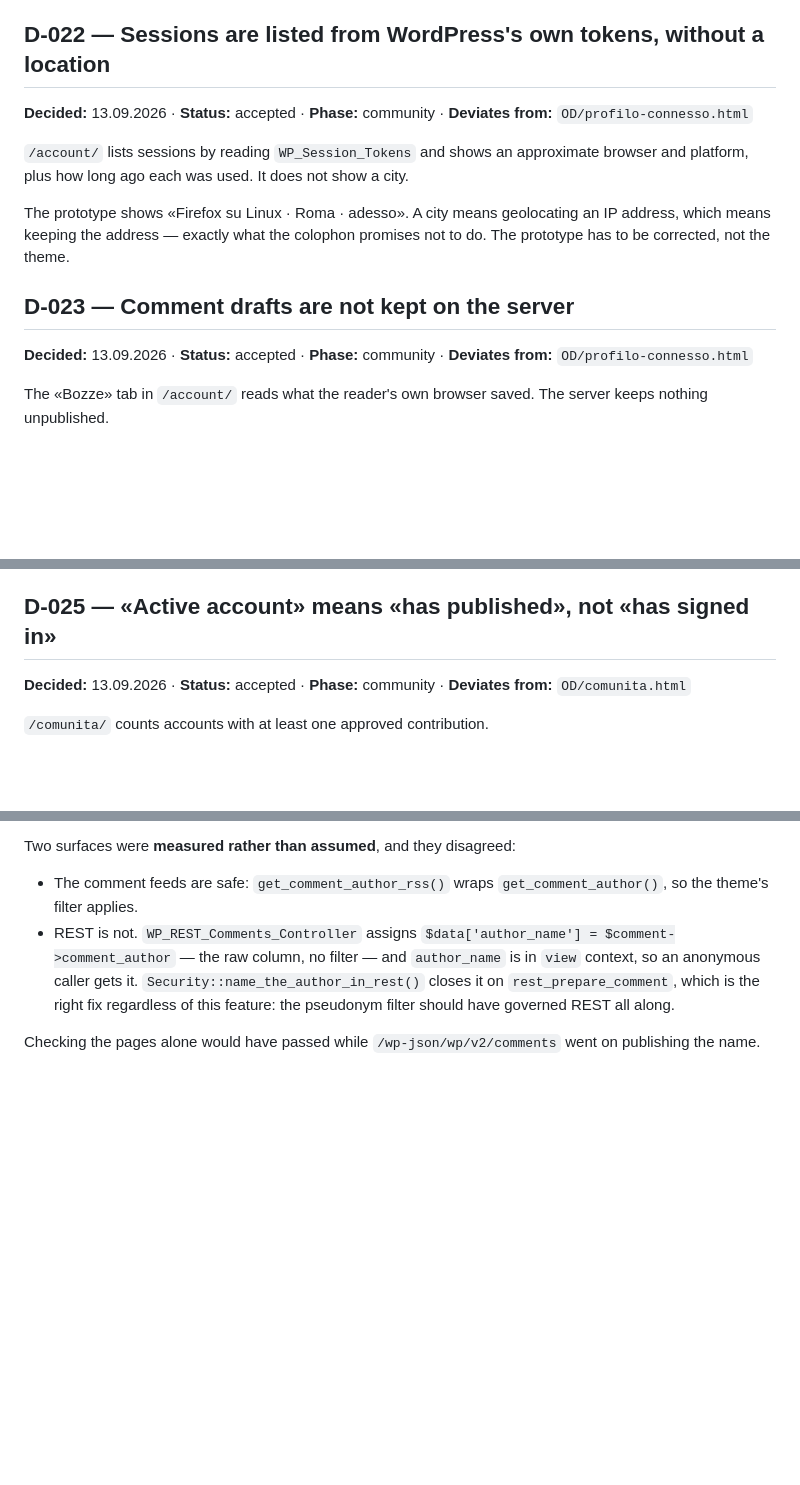
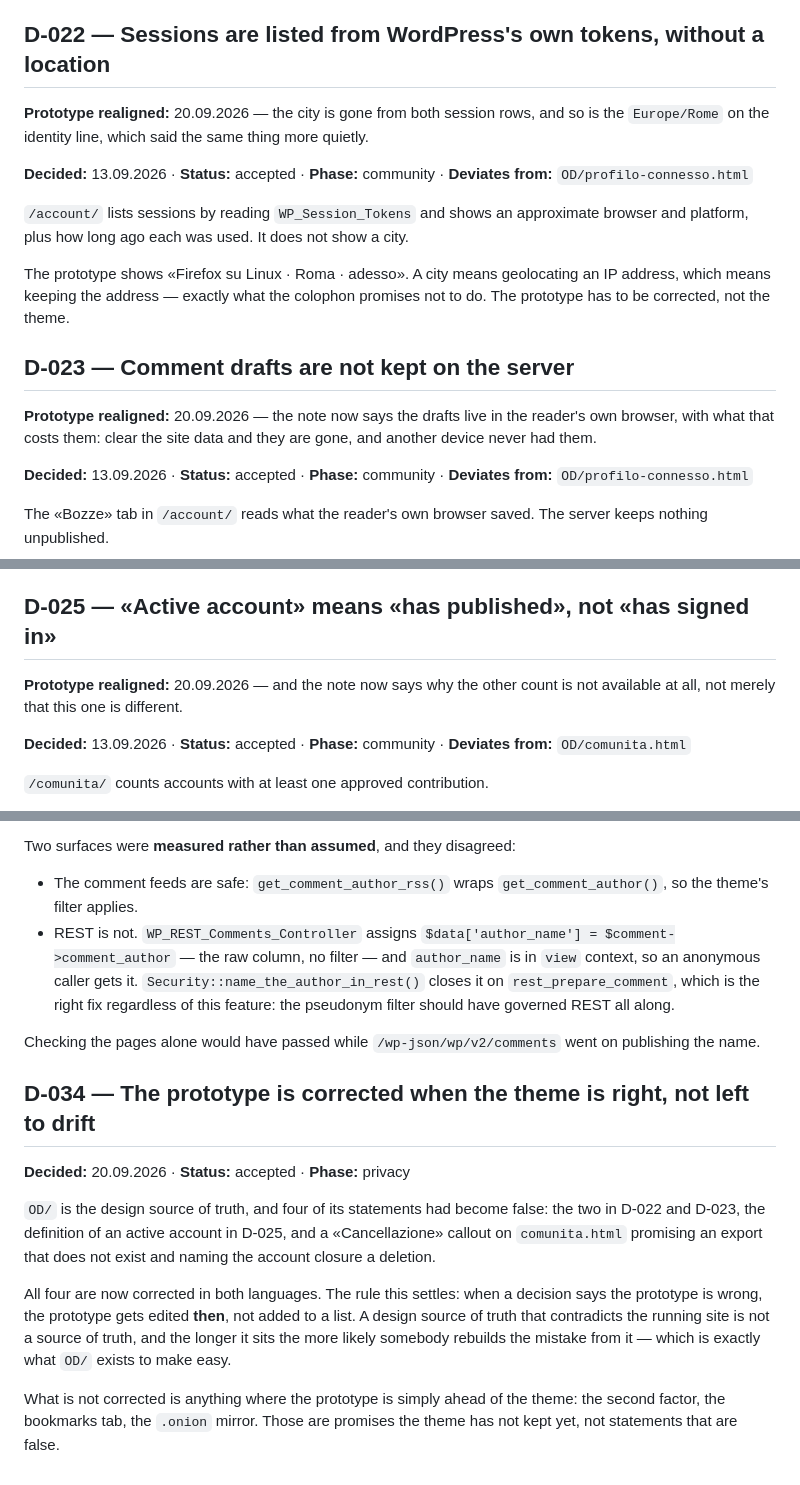
Before and after one commit to leorsida/lupin3rd, a Markdown page: docs/llmwiki/13-decisions.md, 3 parts joined by grey strips. GitHub-like rendering; blank space fills up the shorter version.

Commit message:
Record the OD realignment: four statements the prototype had wrong
The edits are in OD/, which is outside this repository; what belongs
here is the decision log saying they happened and why.

D-022, D-023 and D-025 have carried «the prototype has to be corrected»
since 13 September without anybody correcting it, and the «Cancellazione»
callout removed from /comunita/ yesterday was still sitting in both
prototype languages. Four statements a designer could have rebuilt the
site from, three of them promising exactly the data this site says it
does not keep.

Two of the fixes went further than the decision asked. D-022 names a
city; the identity line underneath also read «fuso Europe/Rome», which
is the same disclosure said more quietly, and it is gone too. D-025's
note now says the other count is not available at all — there is no
sign-in log to compute it from — instead of only stating a different
definition, because «we measure it differently» invites somebody to ask
for the usual measure.

D-034 settles the rule: a prototype that contradicts the running site is
not a source of truth, and correcting it is part of the decision rather
than a follow-up. What stays untouched is where OD is merely ahead of
the theme — the second factor, bookmarks, the .onion mirror are promises
not yet kept, not false statements.

Co-Authored-By: Claude Opus 5 <noreply@anthropic.com>
Claude-Session: https://claude.ai/code/session_01WBuvQhEj14mtZtXQ5Abs5i

```diff
--- a/docs/llmwiki/13-decisions.md
+++ b/docs/llmwiki/13-decisions.md
@@ -380,6 +380,7 @@ correctly; theming them is its own piece of work and is not pretended to be
 done here.
 
 ## D-022 — Sessions are listed from WordPress's own tokens, without a location
+**Prototype realigned:** 20.09.2026 — the city is gone from both session rows, and so is the `Europe/Rome` on the identity line, which said the same thing more quietly.
 
 **Decided:** 13.09.2026 · **Status:** accepted · **Phase:** community
 · **Deviates from:** `OD/profilo-connesso.html`
@@ -393,6 +394,7 @@ geolocating an IP address, which means keeping the address — exactly what the
 colophon promises not to do. The prototype has to be corrected, not the theme.
 
 ## D-023 — Comment drafts are not kept on the server
+**Prototype realigned:** 20.09.2026 — the note now says the drafts live in the reader's own browser, with what that costs them: clear the site data and they are gone, and another device never had them.
 
 **Decided:** 13.09.2026 · **Status:** accepted · **Phase:** community
 · **Deviates from:** `OD/profilo-connesso.html`
@@ -415,6 +417,7 @@ order of reading.
 the site holds a reading history, which the colophon says it does not.
 
 ## D-025 — «Active account» means «has published», not «has signed in»
+**Prototype realigned:** 20.09.2026 — and the note now says why the other count is not available at all, not merely that this one is different.
 
 **Decided:** 13.09.2026 · **Status:** accepted · **Phase:** community
 · **Deviates from:** `OD/comunita.html`
@@ -673,3 +676,22 @@ Two surfaces were **measured rather than assumed**, and they disagreed:
 
 Checking the pages alone would have passed while `/wp-json/wp/v2/comments`
 went on publishing the name.
+
+## D-034 — The prototype is corrected when the theme is right, not left to drift
+
+**Decided:** 20.09.2026 · **Status:** accepted · **Phase:** privacy
+
+`OD/` is the design source of truth, and four of its statements had become
+false: the two in D-022 and D-023, the definition of an active account in
+D-025, and a «Cancellazione» callout on `comunita.html` promising an export
+that does not exist and naming the account closure a deletion.
+
+All four are now corrected in both languages. The rule this settles: when a
+decision says the prototype is wrong, the prototype gets edited **then**, not
+added to a list. A design source of truth that contradicts the running site is
+not a source of truth, and the longer it sits the more likely somebody rebuilds
+the mistake from it — which is exactly what `OD/` exists to make easy.
+
+What is not corrected is anything where the prototype is simply ahead of the
+theme: the second factor, the bookmarks tab, the `.onion` mirror. Those are
+promises the theme has not kept yet, not statements that are false.
```
